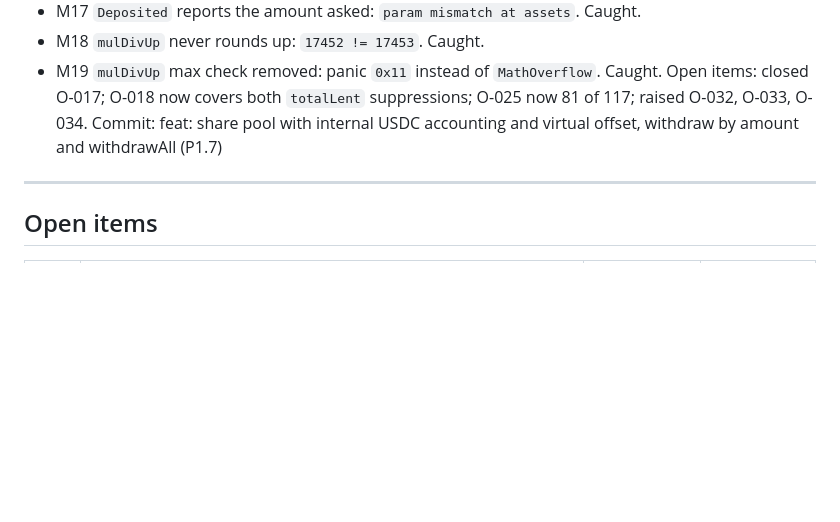
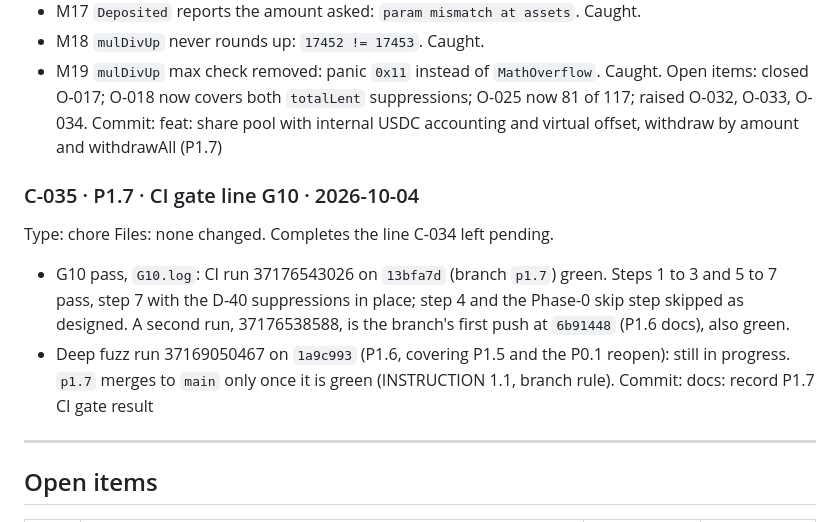
Before and after one commit to RupomGg/Indico-App, a Markdown page: DECISION.md, the part around the change. GitHub-like rendering; blank space fills up the shorter version.

Commit message:
docs: record P1.7 CI gate result

```diff
--- a/DECISION.md
+++ b/DECISION.md
@@ -1310,6 +1310,17 @@ Open items: closed O-017; O-018 now covers both `totalLent` suppressions; O-025
 raised O-032, O-033, O-034.
 Commit: feat: share pool with internal USDC accounting and virtual offset, withdraw by amount and withdrawAll (P1.7)
 
+### C-035 · P1.7 · CI gate line G10 · 2026-10-04
+Type: chore
+Files: none changed. Completes the line C-034 left pending.
+- G10 pass, `G10.log`: CI run 37176543026 on `13bfa7d` (branch `p1.7`) green. Steps 1 to 3 and 5
+  to 7 pass, step 7 with the D-40 suppressions in place; step 4 and the Phase-0 skip step skipped
+  as designed. A second run, 37176538588, is the branch's first push at `6b91448` (P1.6 docs),
+  also green.
+- Deep fuzz run 37169050467 on `1a9c993` (P1.6, covering P1.5 and the P0.1 reopen): still in
+  progress. `p1.7` merges to `main` only once it is green (INSTRUCTION 1.1, branch rule).
+Commit: docs: record P1.7 CI gate result
+
 ---
 
 ## Open items
```
